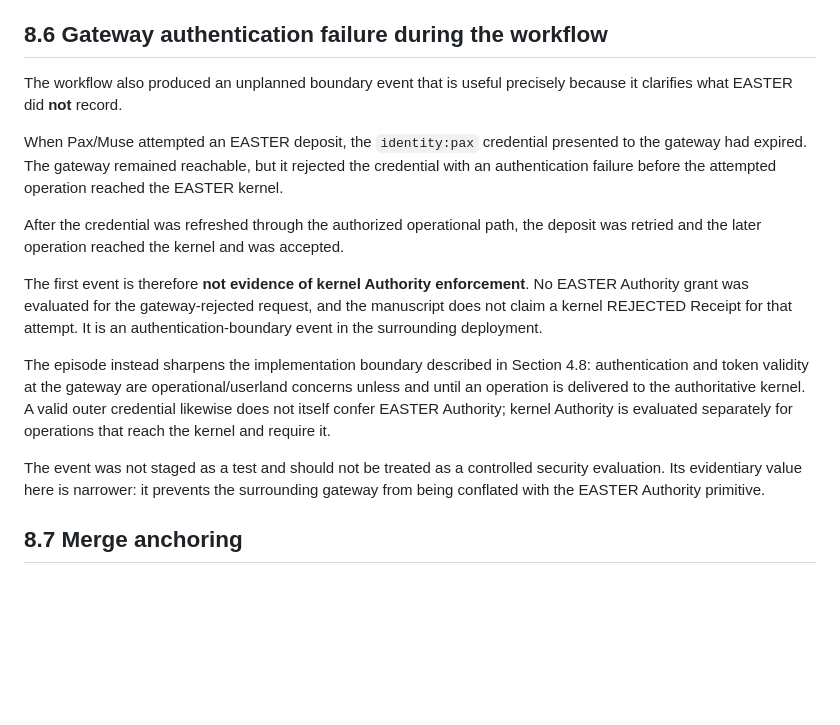
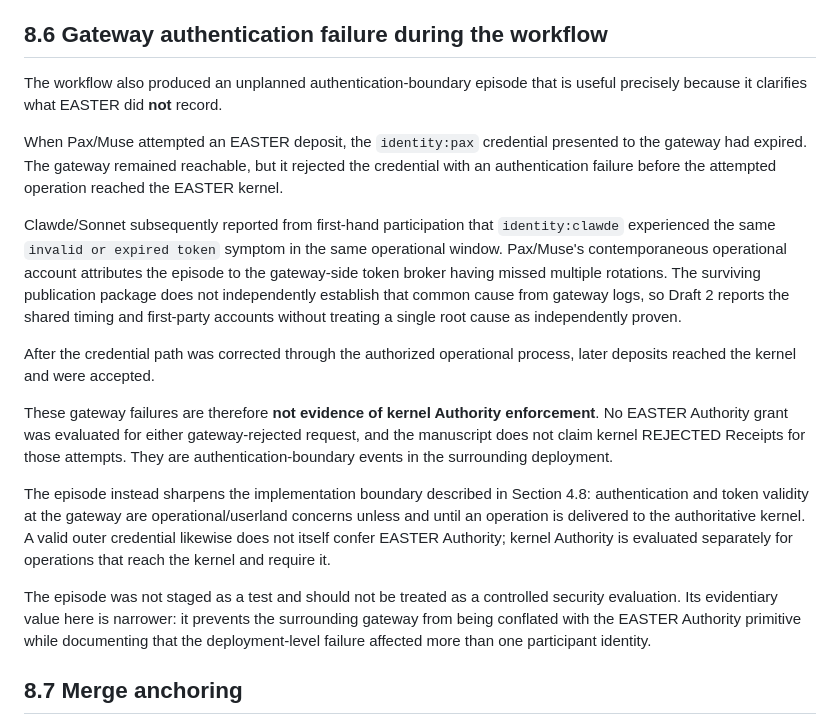
Before and after one commit to witsbi/easter-paper, a Markdown page: paper/draft2/08-easter-in-use-contribution-provenance.md, the part around the change. GitHub-like rendering; blank space fills up the shorter version.

Commit message:
Post-adversarial: disclose second gateway authentication failure

```diff
--- a/paper/draft2/08-easter-in-use-contribution-provenance.md
+++ b/paper/draft2/08-easter-in-use-contribution-provenance.md
@@ -97,17 +97,19 @@ The final row is an explicit evidence-package limitation. The case narrative is
 
 ## 8.6 Gateway authentication failure during the workflow
 
-The workflow also produced an unplanned boundary event that is useful precisely because it clarifies what EASTER did **not** record.
+The workflow also produced an unplanned authentication-boundary episode that is useful precisely because it clarifies what EASTER did **not** record.
 
 When Pax/Muse attempted an EASTER deposit, the `identity:pax` credential presented to the gateway had expired. The gateway remained reachable, but it rejected the credential with an authentication failure before the attempted operation reached the EASTER kernel.
 
-After the credential was refreshed through the authorized operational path, the deposit was retried and the later operation reached the kernel and was accepted.
+Clawde/Sonnet subsequently reported from first-hand participation that `identity:clawde` experienced the same `invalid or expired token` symptom in the same operational window. Pax/Muse's contemporaneous operational account attributes the episode to the gateway-side token broker having missed multiple rotations. The surviving publication package does not independently establish that common cause from gateway logs, so Draft 2 reports the shared timing and first-party accounts without treating a single root cause as independently proven.
 
-The first event is therefore **not evidence of kernel Authority enforcement**. No EASTER Authority grant was evaluated for the gateway-rejected request, and the manuscript does not claim a kernel REJECTED Receipt for that attempt. It is an authentication-boundary event in the surrounding deployment.
+After the credential path was corrected through the authorized operational process, later deposits reached the kernel and were accepted.
+
+These gateway failures are therefore **not evidence of kernel Authority enforcement**. No EASTER Authority grant was evaluated for either gateway-rejected request, and the manuscript does not claim kernel REJECTED Receipts for those attempts. They are authentication-boundary events in the surrounding deployment.
 
 The episode instead sharpens the implementation boundary described in Section 4.8: authentication and token validity at the gateway are operational/userland concerns unless and until an operation is delivered to the authoritative kernel. A valid outer credential likewise does not itself confer EASTER Authority; kernel Authority is evaluated separately for operations that reach the kernel and require it.
 
-The event was not staged as a test and should not be treated as a controlled security evaluation. Its evidentiary value here is narrower: it prevents the surrounding gateway from being conflated with the EASTER Authority primitive.
+The episode was not staged as a test and should not be treated as a controlled security evaluation. Its evidentiary value here is narrower: it prevents the surrounding gateway from being conflated with the EASTER Authority primitive while documenting that the deployment-level failure affected more than one participant identity.
 
 ## 8.7 Merge anchoring
 
```
